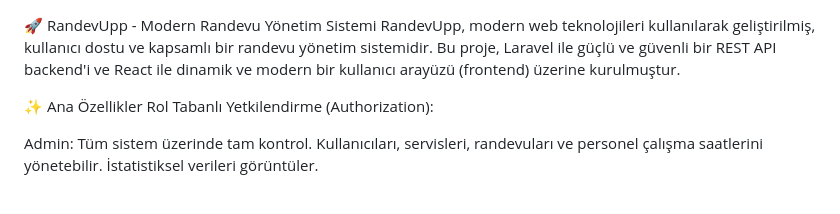
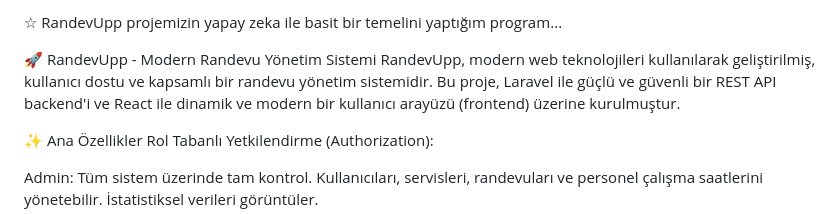
Before and after one commit to bilgenes/Appointment-Website, a Markdown page: README.md, the part around the change. Drawn GitHub-style.

```diff
--- a/README.md
+++ b/README.md
@@ -1,3 +1,5 @@
+☆ RandevUpp projemizin yapay zeka ile basit bir temelini yaptığım program...
+
 🚀 RandevUpp - Modern Randevu Yönetim Sistemi
 RandevUpp, modern web teknolojileri kullanılarak geliştirilmiş, kullanıcı dostu ve kapsamlı bir randevu yönetim sistemidir. Bu proje, Laravel ile güçlü ve güvenli bir REST API backend'i ve React ile dinamik ve modern bir kullanıcı arayüzü (frontend) üzerine kurulmuştur.
 
```
